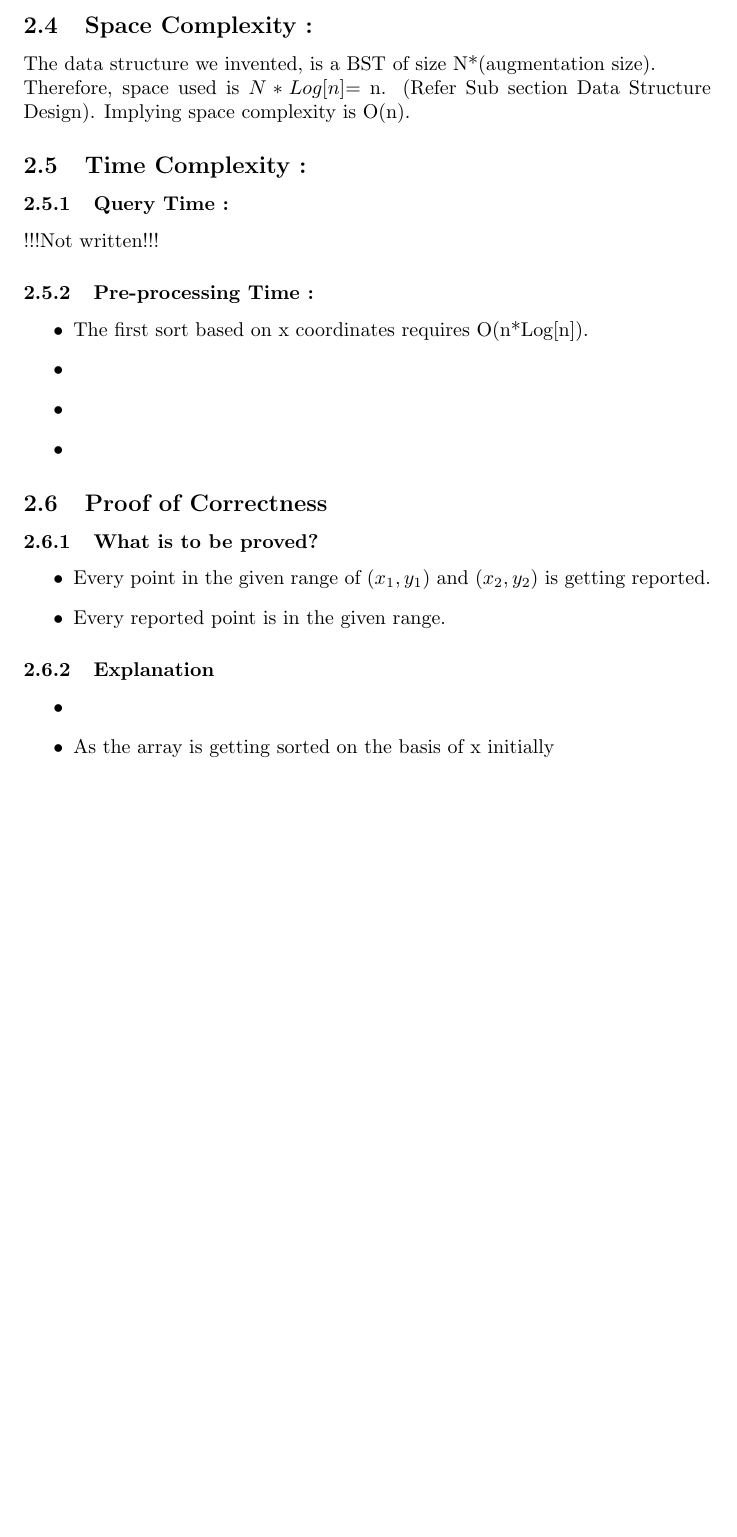
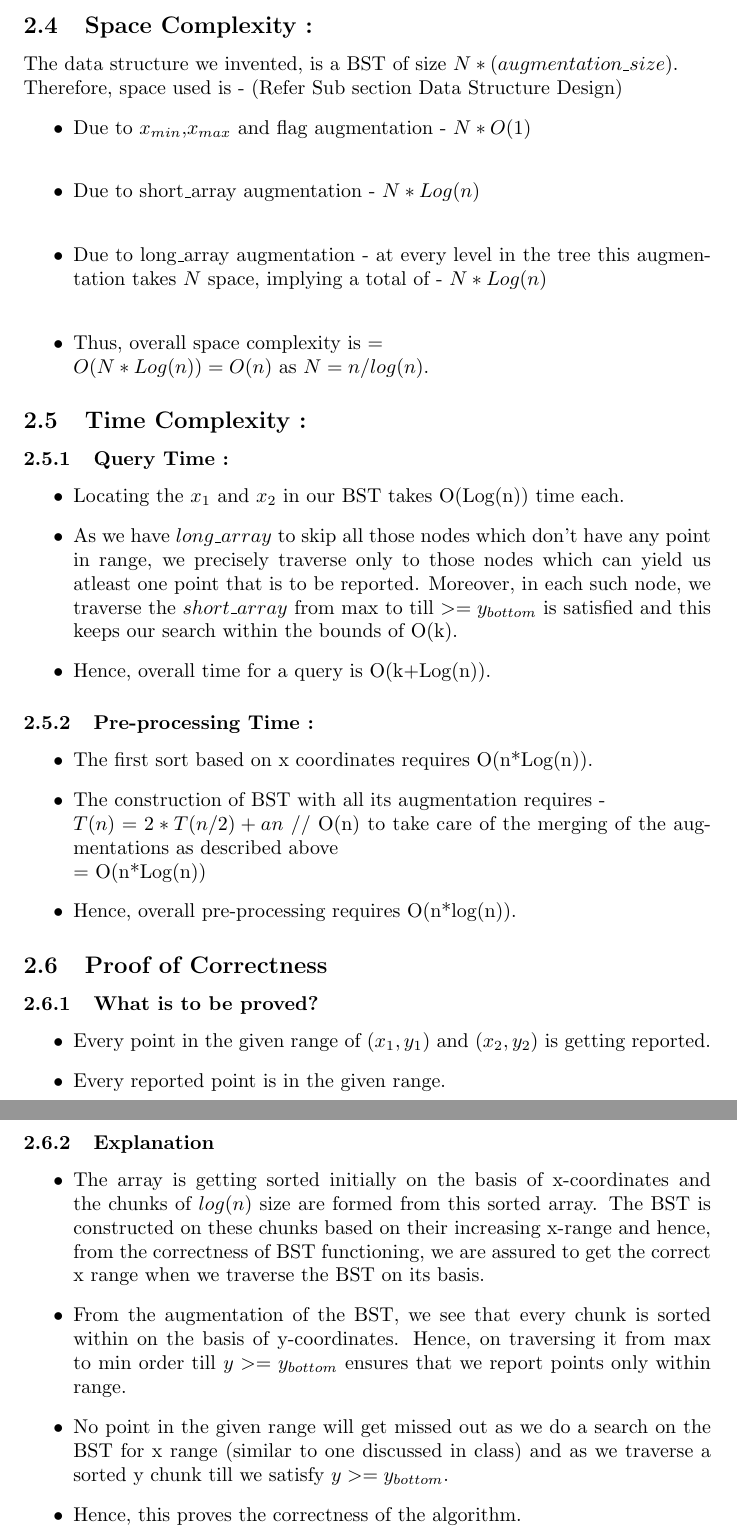
Before and after one commit to agarwalayush/algorithms, a LaTeX document (13180_13378.tex): part of page 5 of 8 before the commit and two parts of pages 5 and 6 of 9 after it, the two joined at a grey line, cut so that both start at the same text, the shorter picture padded with empty space. Compiled offline with pdfLaTeX.

Commit message:
second things added

```diff
--- a/13180_13378.tex
+++ b/13180_13378.tex
@@ -101,18 +101,29 @@ return\_points(node n, y\_bottom)
         if i.y < y\_bottom :
 \}
 \subsection{Space Complexity : }
-	The data structure we invented, is a BST of size N*(augmentation size).\\*
-Therefore, space used is $N * Log[n]$= n. (Refer Sub section Data Structure Design).
-Implying space complexity is O(n).
+The data structure we invented, is a BST of size $N*(augmentation\_size)$.\\*
+Therefore, space used is - (Refer Sub section Data Structure Design)
+\begin{itemize}
+\item Due to $x_{min}$,$x_{max}$ and flag augmentation - $N * O(1)$ \\*
+\item Due to short\_array augmentation - $N * Log(n)$ \\*
+\item Due to long\_array augmentation - at every level in the tree this augmentation takes $N$ space, implying a total of - $N * Log(n)$ \\*
+\item Thus, overall space complexity is = \\*
+$O(N*Log(n)) = O(n)$ as $N = n/log(n)$.
+\end{itemize}
 \subsection{Time Complexity : }
 \subsubsection{Query Time : }
-!!!Not written!!!
+\begin{itemize}
+\item Locating the $x_1$ and $x_2$ in our BST takes O(Log(n)) time each.
+\item As we have $long\_{array}$ to skip all those nodes which don't have any point in range, we precisely traverse only to those nodes which can yield us atleast one point that is to be reported. Moreover, in each such node, we traverse the $short\_array$ from max to till $>=y_{bottom}$ is satisfied and this keeps our search within the bounds of O(k).
+\item Hence, overall time for a query is O(k+Log(n)).
+\end{itemize}
 \subsubsection{Pre-processing Time : }
 \begin{itemize}
-\item The first sort based on x coordinates requires O(n*Log[n]).
-\item
-\item
-\item
+\item The first sort based on x coordinates requires O(n*Log(n)).
+\item The construction of BST with all its augmentation requires - \\*
+$T(n) = 2*T(n/2) + an$ // O(n) to take care of the merging of the augmentations as described above \\*
+= O(n*Log(n))
+\item Hence, overall pre-processing requires O(n*log(n)).
 
 \end{itemize}
 \subsection{Proof of Correctness}
@@ -123,8 +134,10 @@ Implying space complexity is O(n).
 \end{itemize}
 \subsubsection{Explanation}
 \begin{itemize}
-\item
-\item As the array is getting sorted on the basis of x initially
+\item The array is getting sorted initially on the basis of x-coordinates and the chunks of $log(n)$ size are formed from this sorted array. The BST is constructed on these chunks based on their increasing x-range and hence, from the correctness of BST functioning, we are assured to get the correct x range when we traverse the BST on its basis.
+\item From the augmentation of the BST, we see that every chunk is sorted within on the basis of y-coordinates. Hence, on traversing it from max to min order till $y>=y_{bottom}$ ensures that we report points only within range.
+\item No point in the given range will get missed out as we do a search on the BST for x range (similar to one discussed in class) and as we traverse a sorted y chunk till we satisfy $y>=y_{bottom}$.
+\item Hence, this proves the correctness of the algorithm.
 \end{itemize}
 \newpage
 \section{Constraint of each commando}
```
